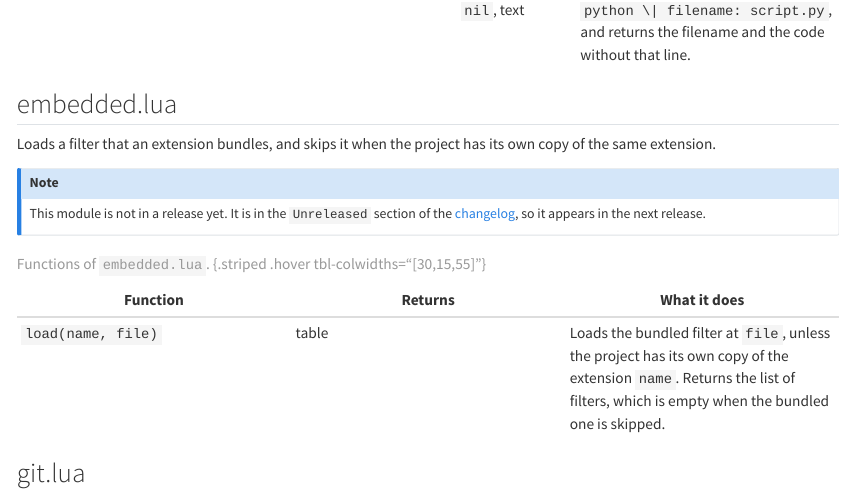
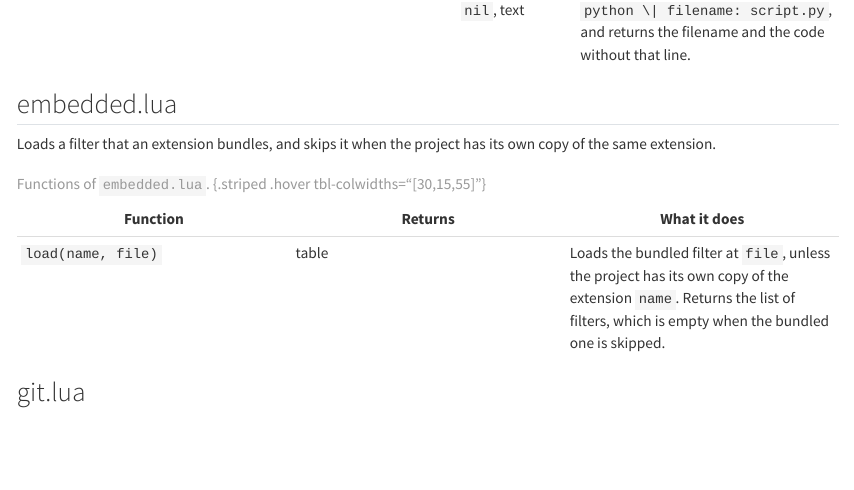
Before and after one commit to mcanouil/quarto-lua-modules, a Quarto document (docs/reference.qmd): the page in a window 1100 px wide, from 1870 px down. Rendered offline with R 4.5, knitr and Pandoc in place of Quarto, with nearby package versions; long lines of code are wrapped.

```diff
--- a/docs/reference.qmd
+++ b/docs/reference.qmd
@@ -50,11 +50,6 @@
 ## embedded.lua
 
 Loads a filter that an extension bundles, and skips it when the project has its own copy of the same extension.
-
-::: {.callout-note}
-This module is not in a release yet.
-It is in the `Unreleased` section of the [changelog](changelog.qmd), so it appears in the next release.
-:::
 
 | Function | Returns | What it does |
 | --- | --- | --- |
```
Also changed, not shown: CHANGELOG.md, 1 other file.
